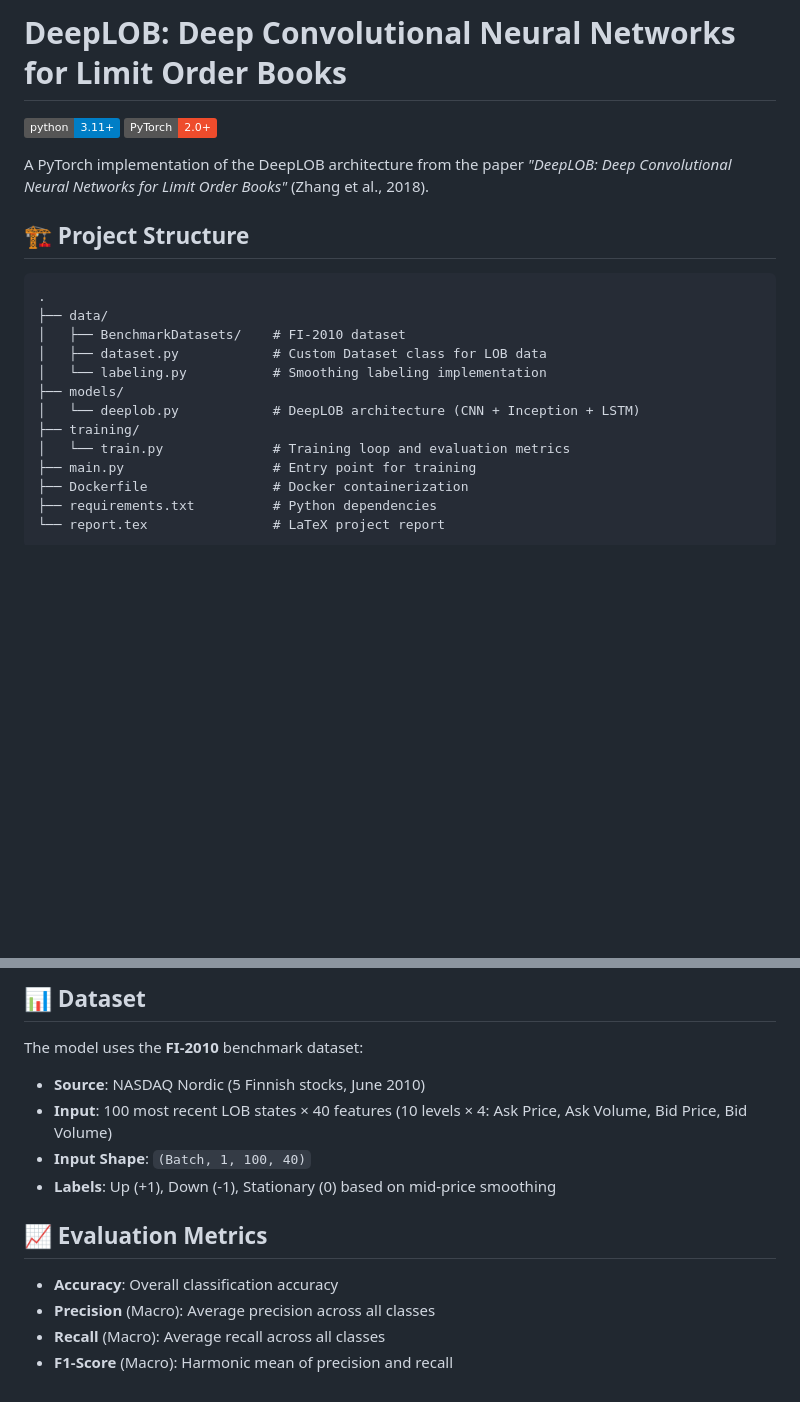
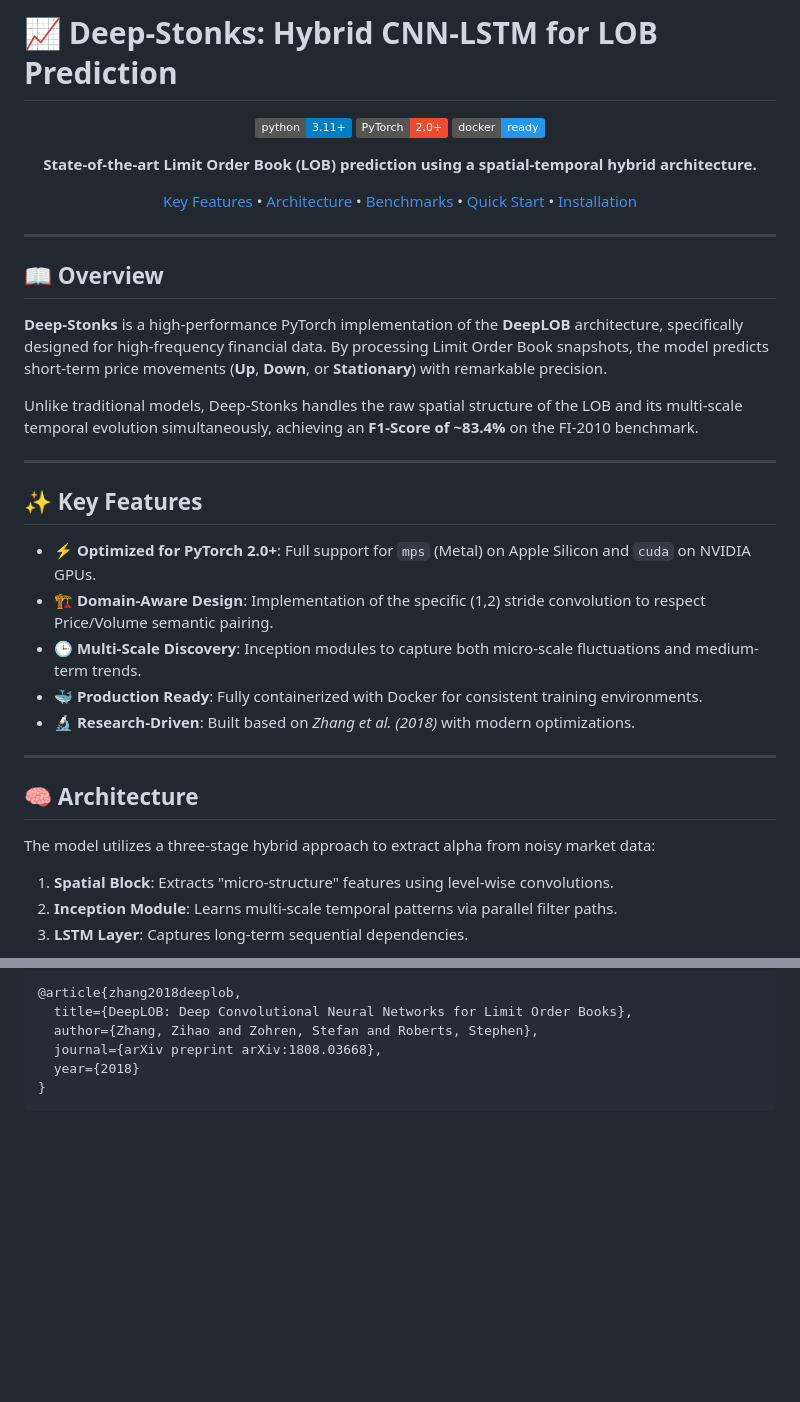
Before and after one commit to akc0r/Deep-stonks, a Markdown page: README.md, 2 parts joined by grey strips. Rendered like a GitHub page; badges without logos; blank space fills up the shorter version.

````diff
--- a/README.md
+++ b/README.md
@@ -1,23 +1,42 @@
-# DeepLOB: Deep Convolutional Neural Networks for Limit Order Books
+# 📈 Deep-Stonks: Hybrid CNN-LSTM for LOB Prediction
+
+<div align="center">
 
 [![Python 3.11+](https://img.shields.io/badge/python-3.11+-blue.svg)](https://www.python.org/downloads/)
-[![PyTorch](https://img.shields.io/badge/PyTorch-2.0+-ee4c2c.svg)](https://pytorch.org/)
+[![PyTorch 2.0+](https://img.shields.io/badge/PyTorch-2.0+-ee4c2c.svg)](https://pytorch.org/)
+[![Docker Ready](https://img.shields.io/badge/docker-ready-2496ed.svg)](https://www.docker.com/)
 
-A PyTorch implementation of the DeepLOB architecture from the paper _"DeepLOB: Deep Convolutional Neural Networks for Limit Order Books"_ (Zhang et al., 2018).
+**State-of-the-art Limit Order Book (LOB) prediction using a spatial-temporal hybrid architecture.**
 
-## 🏗️ Project Structure
+[Key Features](#-key-features) • [Architecture](#-architecture) • [Benchmarks](#-performance-benchmarks) • [Quick Start](#-quick-start) • [Installation](#-installation)
 
-```
-.
-├── data/
-│   ├── BenchmarkDatasets/    # FI-2010 dataset
-│   ├── dataset.py            # Custom Dataset class for LOB data
-│   └── labeling.py           # Smoothing labeling implementation
-├── models/
-│   └── deeplob.py            # DeepLOB architecture (CNN + Inception + LSTM)
-├── training/
-│   └── train.py              # Training loop and evaluation metrics
-├── main.py                   # Entry point for training
-├── Dockerfile                # Docker containerization
-├── requirements.txt          # Python dependencies
-└── report.tex                # LaTeX project report
+</div>
+
+---
+
+## 📖 Overview
+
+**Deep-Stonks** is a high-performance PyTorch implementation of the **DeepLOB** architecture, specifically designed for high-frequency financial data. By processing Limit Order Book snapshots, the model predicts short-term price movements (**Up**, **Down**, or **Stationary**) with remarkable precision.
+
+Unlike traditional models, Deep-Stonks handles the raw spatial structure of the LOB and its multi-scale temporal evolution simultaneously, achieving an **F1-Score of ~83.4%** on the FI-2010 benchmark.
+
+---
+
+## ✨ Key Features
+
+- ⚡ **Optimized for PyTorch 2.0+**: Full support for `mps` (Metal) on Apple Silicon and `cuda` on NVIDIA GPUs.
+- 🏗️ **Domain-Aware Design**: Implementation of the specific (1,2) stride convolution to respect Price/Volume semantic pairing.
+- 🕒 **Multi-Scale Discovery**: Inception modules to capture both micro-scale fluctuations and medium-term trends.
+- 🐳 **Production Ready**: Fully containerized with Docker for consistent training environments.
+- 🔬 **Research-Driven**: Built based on *Zhang et al. (2018)* with modern optimizations.
+
+---
+
+## 🧠 Architecture
+
+The model utilizes a three-stage hybrid approach to extract alpha from noisy market data:
+
+1.  **Spatial Block**: Extracts "micro-structure" features using level-wise convolutions.
+2.  **Inception Module**: Learns multi-scale temporal patterns via parallel filter paths.
+3.  **LSTM Layer**: Captures long-term sequential dependencies.
+
@@ -98,16 +142,9 @@ docker run -v $(pwd)/data:/app/data deeplob
 
-## 📊 Dataset
-
-The model uses the **FI-2010** benchmark dataset:
-
-- **Source**: NASDAQ Nordic (5 Finnish stocks, June 2010)
-- **Input**: 100 most recent LOB states × 40 features (10 levels × 4: Ask Price, Ask Volume, Bid Price, Bid Volume)
-- **Input Shape**: `(Batch, 1, 100, 40)`
-- **Labels**: Up (+1), Down (-1), Stationary (0) based on mid-price smoothing
-
-## 📈 Evaluation Metrics
-
-- **Accuracy**: Overall classification accuracy
-- **Precision** (Macro): Average precision across all classes
-- **Recall** (Macro): Average recall across all classes
-- **F1-Score** (Macro): Harmonic mean of precision and recall
+```bibtex
+@article{zhang2018deeplob,
+  title={DeepLOB: Deep Convolutional Neural Networks for Limit Order Books},
+  author={Zhang, Zihao and Zohren, Stefan and Roberts, Stephen},
+  journal={arXiv preprint arXiv:1808.03668},
+  year={2018}
+}
+```
````
Also changed, not shown: other parts of README.md (+67 -42 lines).
